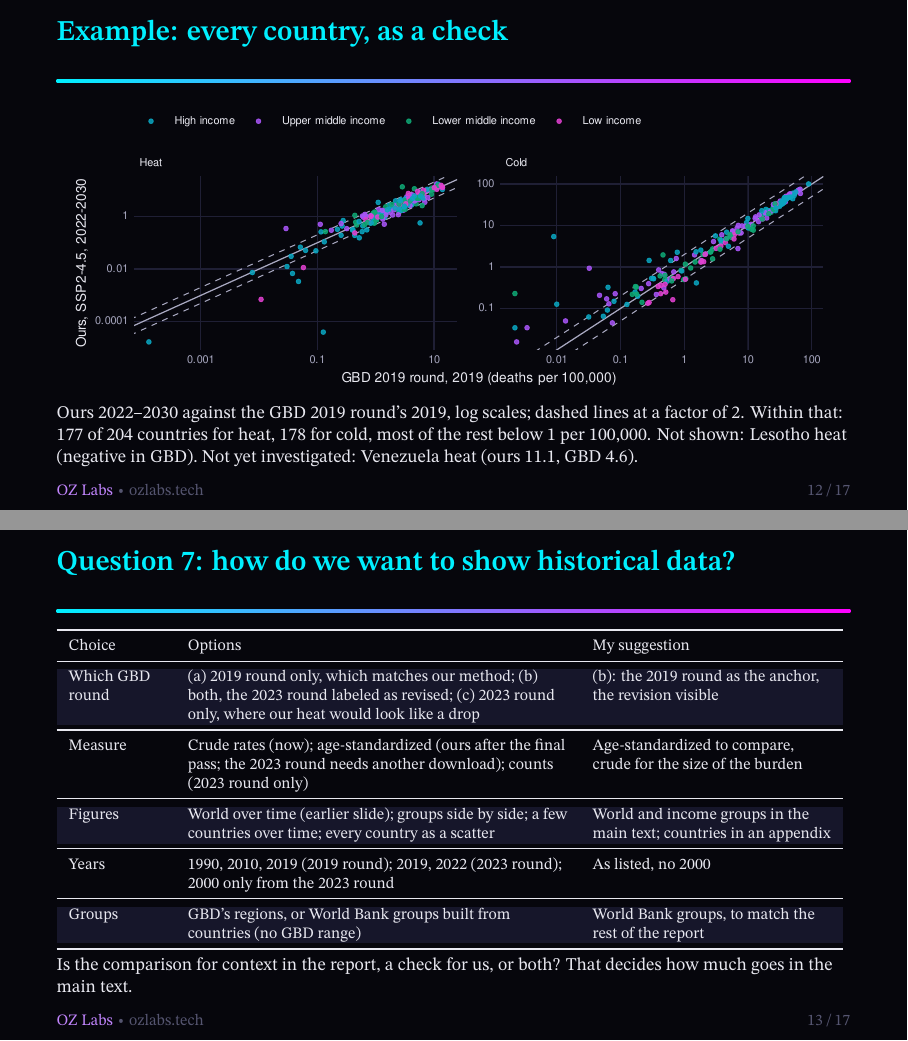
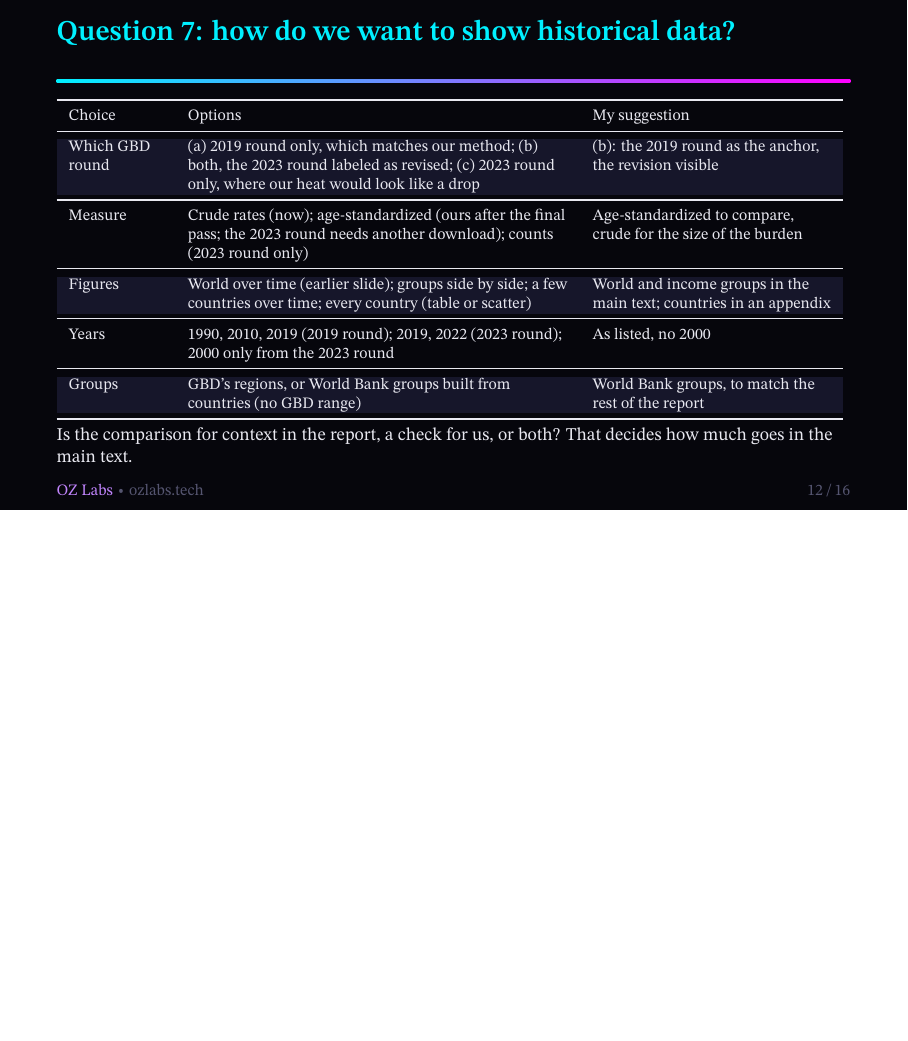
Before and after one commit to aaron-oz/2026-climate-health-burden-projections, LaTeX slides (docs/meetings/team-meeting-2026-11-18-slides.tex): pages 13 and 14 of 18 before the commit and page 13 of 17 after it, the two joined at a grey line, the shorter picture padded with empty space. The pictures show the PDF file docs/meetings/team-meeting-2026-11-18-slides.pdf that the author committed with the source.

Commit message:
2026-11-18 deck: plan slide names Aaron instead of 'Me'; every-country scatter slide removed
Co-Authored-By: Claude Opus 5.5 <noreply@anthropic.com>
Claude-Session: https://claude.ai/code/session_01Vw5ay2MsoyMVMwVSoydkYy

```diff
--- a/docs/meetings/team-meeting-2026-11-18-slides.tex
+++ b/docs/meetings/team-meeting-2026-11-18-slides.tex
@@ -213,14 +213,6 @@
   Our decade means (SSP2-4.5) are plotted mid-decade; all points with 95\% ranges. India shows the round revision most (heat 9.1 against 16.7 for 2019). China's cold rises in our projection; with crude rates I suspect much of that is aging (not yet split).
 \end{frame}
 
-\begin{frame}{Example: every country, as a check}
-  \centering
-  \includegraphics[width=\textwidth,height=0.64\textheight,keepaspectratio]{figures-2026-11-18/fig_hist_countries.pdf}
-
-  \footnotesize\raggedright
-  Ours 2022--2030 against the GBD 2019 round's 2019, log scales; dashed lines at a factor of 2. Within that: 177 of 204 countries for heat, 178 for cold, most of the rest below 1 per 100,000. Not shown: Lesotho heat (negative in GBD). Not yet investigated: Venezuela heat (ours 11.1, GBD 4.6).
-\end{frame}
-
 \begin{frame}{Question 7: how do we want to show historical data?}
   \scriptsize
   \renewcommand{\arraystretch}{0.92}
@@ -232,7 +224,7 @@
     \midrule
     Measure & Crude rates (now); age-standardized (ours after the final pass; the 2023 round needs another download); counts (2023 round only) & Age-standardized to compare, crude for the size of the burden \\
     \midrule
-    Figures & World over time (earlier slide); groups side by side; a few countries over time; every country as a scatter & World and income groups in the main text; countries in an appendix \\
+    Figures & World over time (earlier slide); groups side by side; a few countries over time; every country (table or scatter) & World and income groups in the main text; countries in an appendix \\
     \midrule
     Years & 1990, 2010, 2019 (2019 round); 2019, 2022 (2023 round); 2000 only from the 2023 round & As listed, no 2000 \\
     \midrule
```
Also changed, not shown: docs/meetings/figures-2026-11-18/fig_hist_countries.pdf (deleted), docs/meetings/team-meeting-2026-11-18-slides.pdf, docs/meetings/team-meeting-2026-11-18-slides.tex (10 more changed lines).
